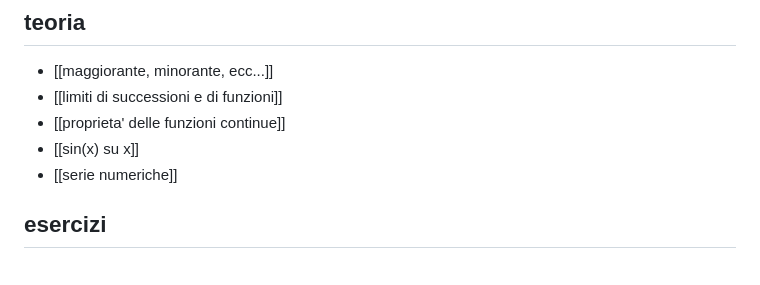
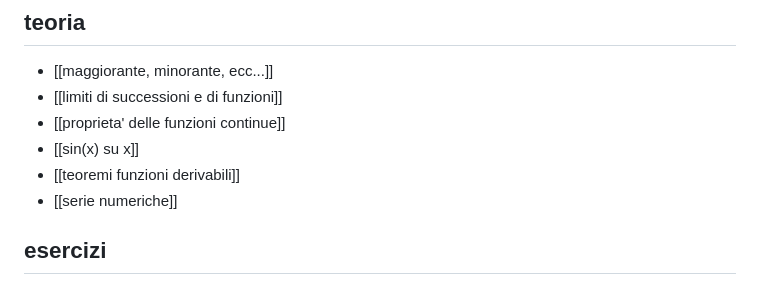
Before and after one commit to CaneMandarinesco/dlgarden, a Markdown page: content/lezioni e appunti/analisi 1.md, the part around the change. GitHub-like rendering.

```diff
--- a/content/lezioni e appunti/analisi 1.md
+++ b/content/lezioni e appunti/analisi 1.md
@@ -7,6 +7,7 @@
 * [[limiti di successioni e di funzioni]]
 * [[proprieta' delle funzioni continue]]
 * [[sin(x) su x]]
+* [[teoremi funzioni derivabili]]
 * [[serie numeriche]]
 
 ## esercizi
```
Also changed, not shown: 2 other files.
